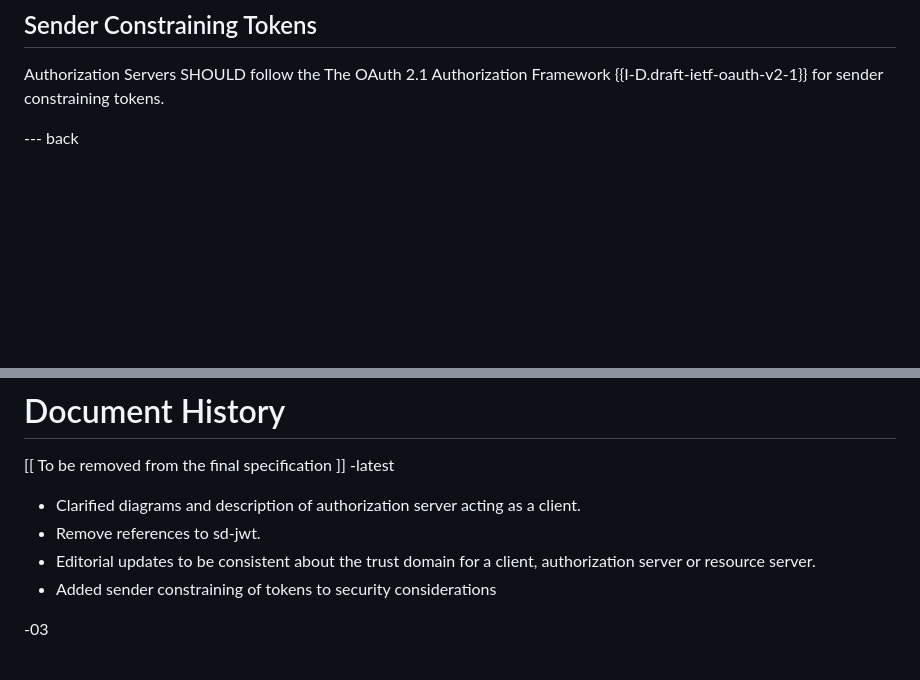
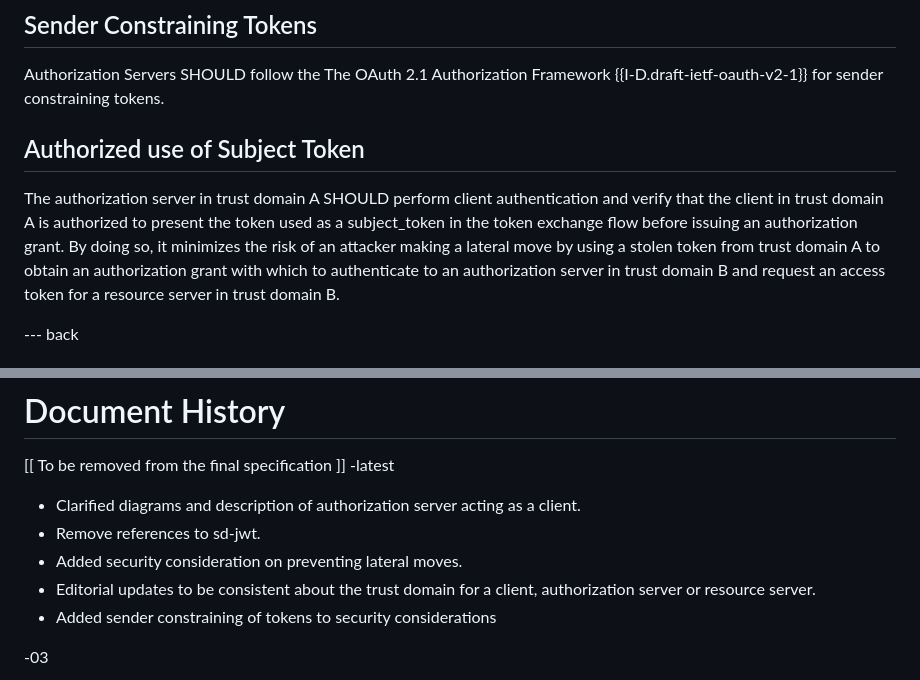
Before and after one commit to oauth-wg/oauth-identity-chaining, a Markdown page: draft-ietf-oauth-identity-chaining.md, 2 parts joined by grey strips. Rendered like a GitHub page; blank space fills up the shorter version.

Commit message:
Security Considerations: subject token (#140)
* Security Considerations: subject token

See #98

* Editorial

* Update draft-ietf-oauth-identity-chaining.mdTypu

```diff
--- a/draft-ietf-oauth-identity-chaining.md
+++ b/draft-ietf-oauth-identity-chaining.md
@@ -282,6 +282,9 @@ Authorization Servers SHOULD follow the OAuth 2.0 Security Best Current Practice
 ## Sender Constraining Tokens
 Authorization Servers SHOULD follow the The OAuth 2.1 Authorization Framework {{I-D.draft-ietf-oauth-v2-1}} for sender constraining tokens.
 
+## Authorized use of Subject Token
+The authorization server in trust domain A SHOULD perform client authentication and verify that the client in trust domain A is authorized to present the token used as a subject_token in the token exchange flow before issuing an authorization grant. By doing so, it minimizes the risk of an attacker making a lateral move by using a stolen token from trust domain A to obtain an authorization grant with which to authenticate to an authorization server in trust domain B and request an access token for a resource server in trust domain B.
+
 --- back
 
 # Use cases
@@ -460,6 +463,7 @@ The editors would like to thank Joe Jubinski, Justin Richer, Aaron Parecki, Dean
 -latest
 * Clarified diagrams and description of authorization server acting as a client.
 * Remove references to sd-jwt.
+* Added security consideration on preventing lateral moves.
 * Editorial updates to be consistent about the trust domain for a client, authorization server or resource server.
 * Added sender constraining of tokens to security considerations
 
```
